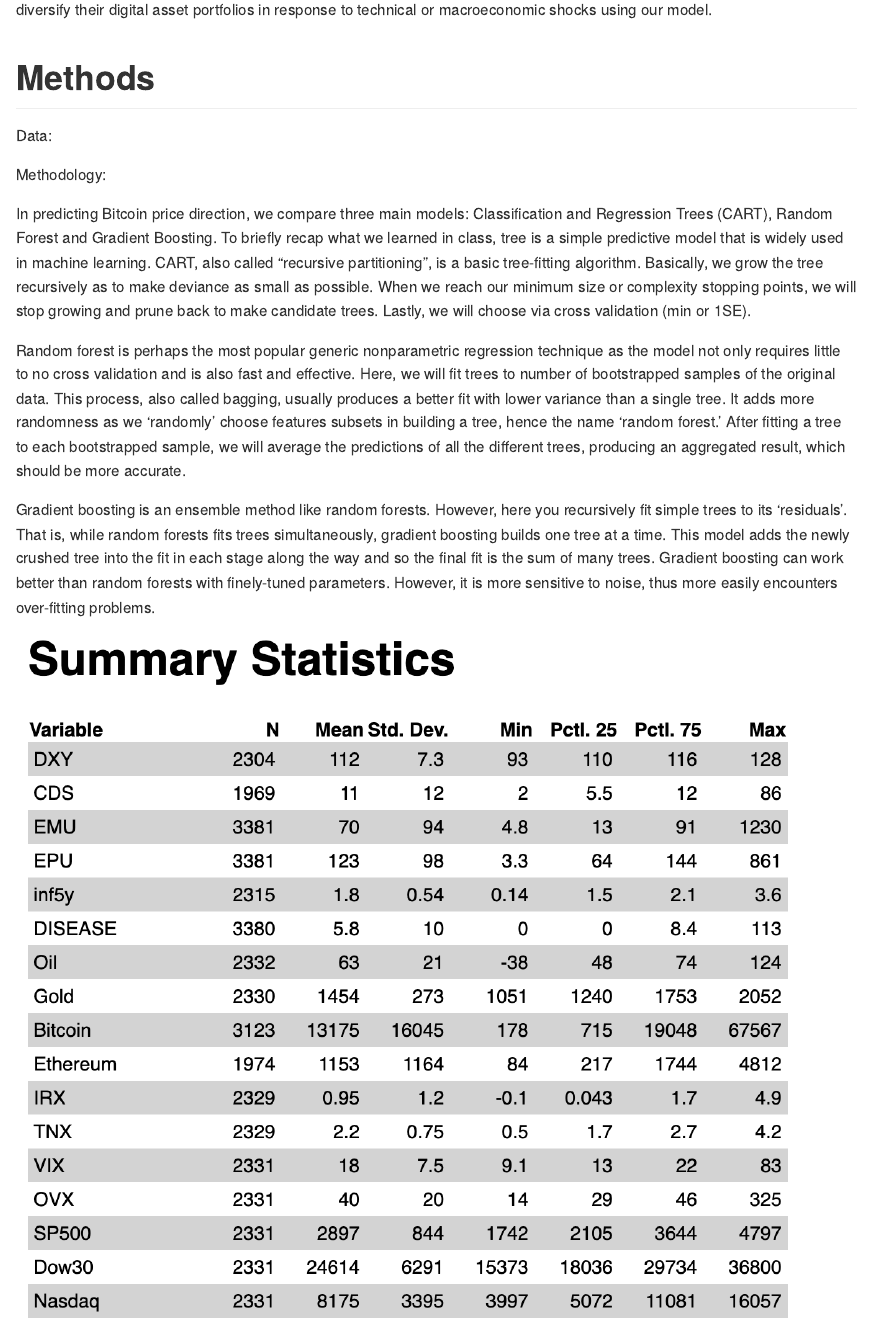
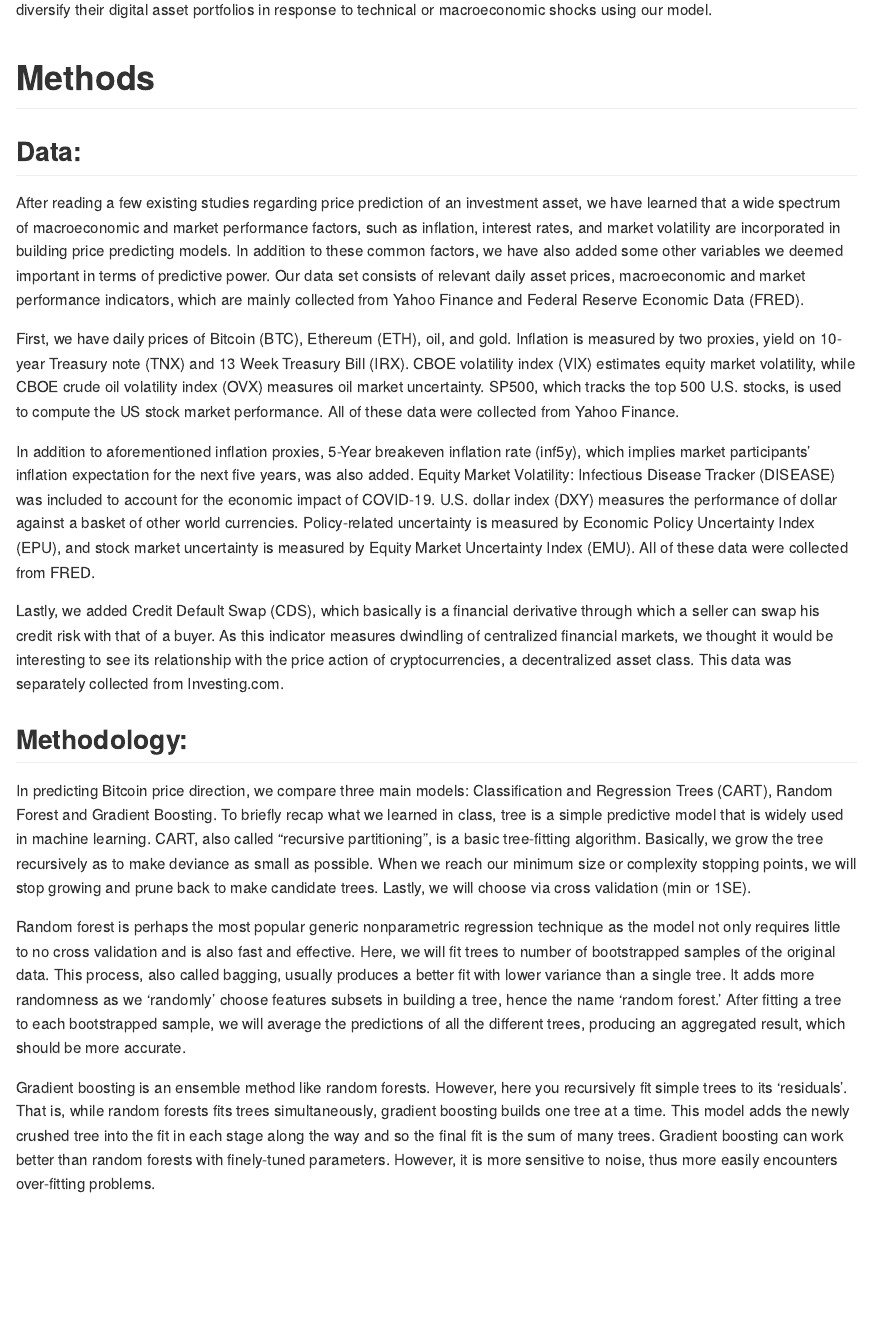
Before and after one commit to Miinjiin/R_project, an R Markdown document (R_project.Rmd): the page in a window 1100 px wide, from 700 px down. Rendered offline with R 4.5, knitr and Pandoc, with nearby package versions; some code elsewhere in the file could not run offline.

Commit message:
added data section in rmd

```diff
--- a/R_project.Rmd
+++ b/R_project.Rmd
@@ -41,10 +41,18 @@ Second, after identifying the best-predicting model, we attempt to find a variab
 
 # Methods
 
-Data:
+## Data:
+
+After reading a few existing studies regarding price prediction of an investment asset, we have learned that a wide spectrum of macroeconomic and market performance factors, such as inflation, interest rates, and market volatility are incorporated in building price predicting models. In addition to these common factors, we have also added some other variables we deemed important in terms of predictive power. Our data set consists of relevant daily asset prices, macroeconomic and market performance indicators, which are mainly collected from Yahoo Finance and Federal Reserve Economic Data (FRED).
+
+First, we have daily prices of Bitcoin (BTC), Ethereum (ETH), oil, and gold. Inflation is measured by two proxies, yield on 10-year Treasury note (TNX) and 13 Week Treasury Bill (IRX). CBOE volatility index (VIX) estimates equity market volatility, while CBOE crude oil volatility index (OVX) measures oil market uncertainty. SP500, which tracks the top 500 U.S. stocks, is used to compute the US stock market performance. All of these data were collected from Yahoo Finance.
+
+In addition to aforementioned inflation proxies, 5-Year breakeven inflation rate (inf5y), which implies market participants’ inflation expectation for the next five years, was also added. Equity Market Volatility: Infectious Disease Tracker (DISEASE) was included to account for the economic impact of COVID-19. U.S. dollar index (DXY) measures the performance of dollar against a basket of other world currencies. Policy-related uncertainty is measured by Economic Policy Uncertainty Index (EPU), and stock market uncertainty is measured by Equity Market Uncertainty Index (EMU). All of these data were collected from FRED.
+
+Lastly, we added Credit Default Swap (CDS), which basically is a financial derivative through which a seller can swap his credit risk with that of a buyer. As this indicator measures dwindling of centralized financial markets, we thought it would be interesting to see its relationship with the price action of cryptocurrencies, a decentralized asset class. This data was separately collected from Investing.com.
 
 
-Methodology:
+## Methodology:
 
 In predicting Bitcoin price direction, we compare three main models: Classification and Regression Trees (CART), Random Forest and Gradient Boosting. To briefly recap what we learned in class, tree is a simple predictive model that is widely used in machine learning. CART, also called “recursive partitioning”, is a basic tree-fitting algorithm. Basically, we grow the tree recursively as to make deviance as small as possible. When we reach our minimum size or complexity stopping points, we will stop growing and prune back to make candidate trees. Lastly, we will choose via cross validation (min or 1SE).
 
```
